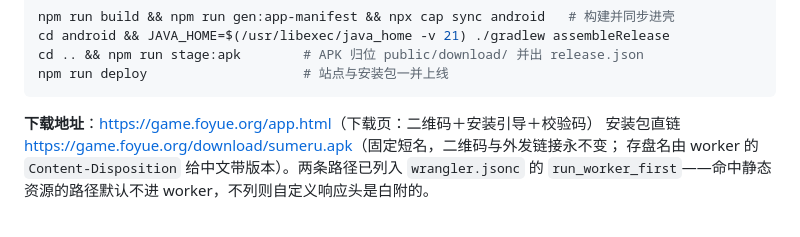
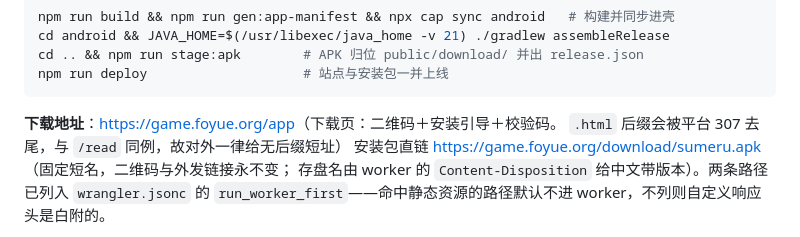
Before and after one commit to lianbang999-crypto/xuanfopu3D, a Markdown page: README.md, the part around the change. Rendered like a GitHub page.

Commit message:
README：下载地址改无后缀短址（.html 会被平台 307 去尾，与 /read 同例）

````diff
--- a/README.md
+++ b/README.md
@@ -65,7 +65,8 @@ cd .. && npm run stage:apk        # APK 归位 public/download/ 并出 release.j
 npm run deploy                    # 站点与安装包一并上线
 ```
 
-**下载地址**：<https://game.foyue.org/app.html>（下载页：二维码＋安装引导＋校验码）
+**下载地址**：<https://game.foyue.org/app>（下载页：二维码＋安装引导＋校验码。
+`.html` 后缀会被平台 307 去尾，与 `/read` 同例，故对外一律给无后缀短址）
 安装包直链 <https://game.foyue.org/download/sumeru.apk>（固定短名，二维码与外发链接永不变；
 存盘名由 worker 的 `Content-Disposition` 给中文带版本）。两条路径已列入 `wrangler.jsonc` 的
 `run_worker_first`——命中静态资源的路径默认不进 worker，不列则自定义响应头是白附的。
````
